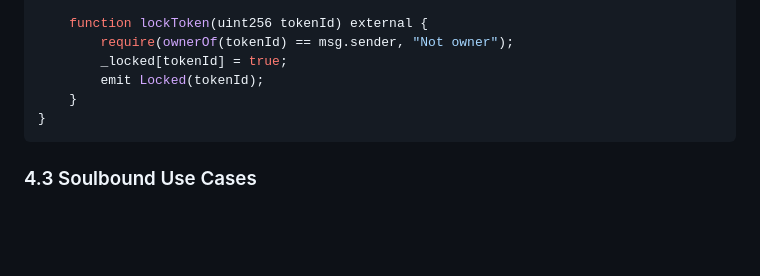
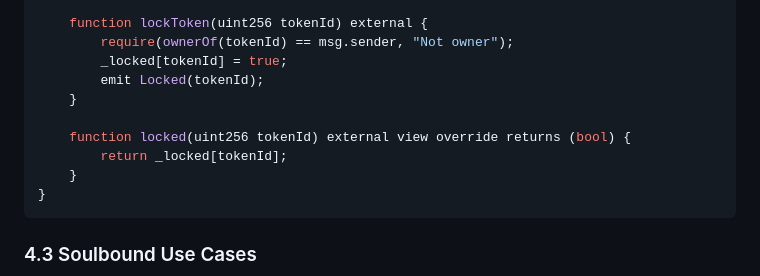
Before and after one commit to chaishillomnitech1/OmniBuilderZero, a Markdown page: TOKENOMICS.md, the part around the change. Rendered like a GitHub page; blank space fills up the shorter version.

Commit message:
Update TOKENOMICS.md
Co-authored-by: Copilot <175728472+Copilot@users.noreply.github.com>

````diff
--- a/TOKENOMICS.md
+++ b/TOKENOMICS.md
@@ -206,6 +206,10 @@ contract SoulboundFlameDNA is ERC721, IERC5192 {
         require(ownerOf(tokenId) == msg.sender, "Not owner");
         _locked[tokenId] = true;
         emit Locked(tokenId);
+    }
+
+    function locked(uint256 tokenId) external view override returns (bool) {
+        return _locked[tokenId];
     }
 }
 ```
````
